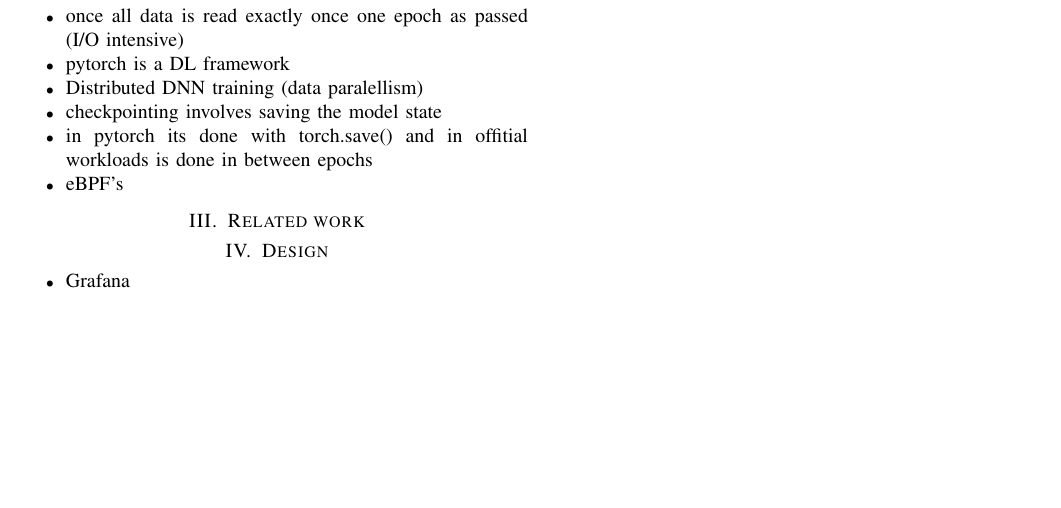
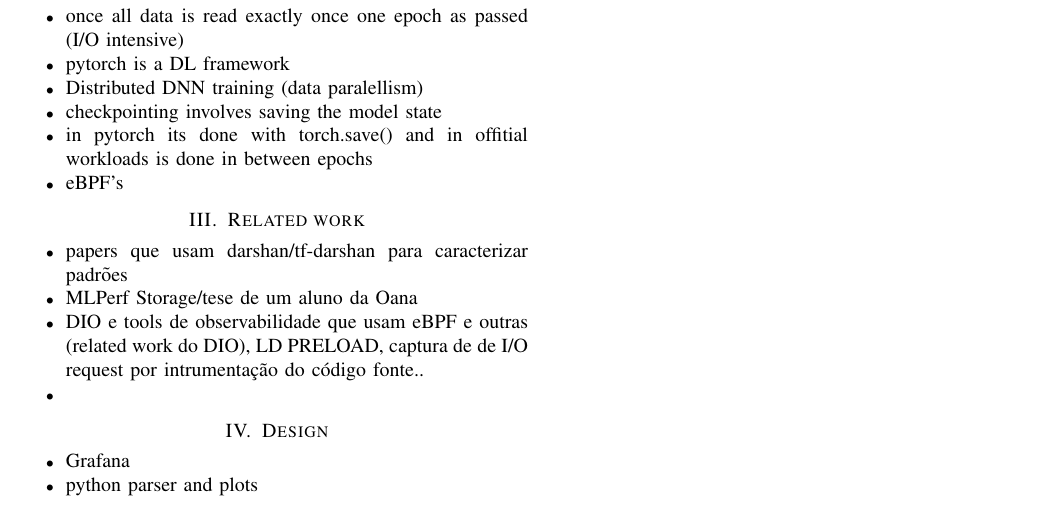
Before and after one commit to Lucenix/HASlabScripts, a LaTeX paper (paper/conference_101719.tex): part of the page, cut so that both start at the same text, the shorter picture padded with empty space. Compiled offline with pdfLaTeX; a missing font is replaced by an installed copy or a similar font; a LaTeX package or settings file that is missing is left out.

Commit message:
some rel work

```diff
--- a/paper/conference_101719.tex
+++ b/paper/conference_101719.tex
@@ -75,10 +75,18 @@ should not be used}
 
 \section{Related work}
 
+\begin{itemize}
+    \item papers que usam darshan/tf-darshan para caracterizar padrões
+    \item MLPerf Storage/tese de um aluno da Oana
+    \item DIO e tools de observabilidade que usam eBPF e outras (related work do DIO), LD PRELOAD, captura de de I/O request por intrumentação do código fonte..
+    \item
+\end{itemize}
+
 \section{Design}
 
 \begin{itemize}
     \item Grafana
+    \item python parser and plots
 \end{itemize}
 
 \section{Evaluation Methodology}
```
